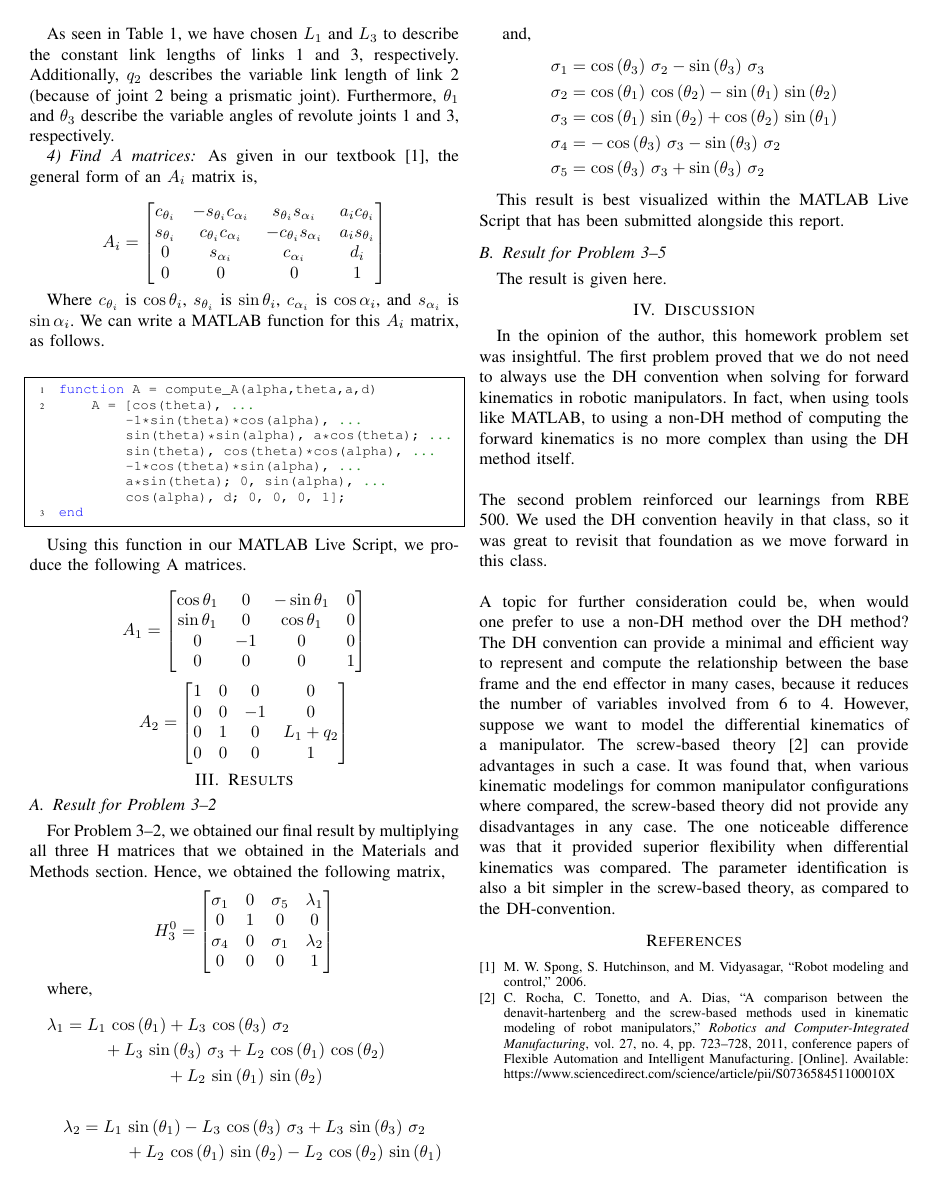
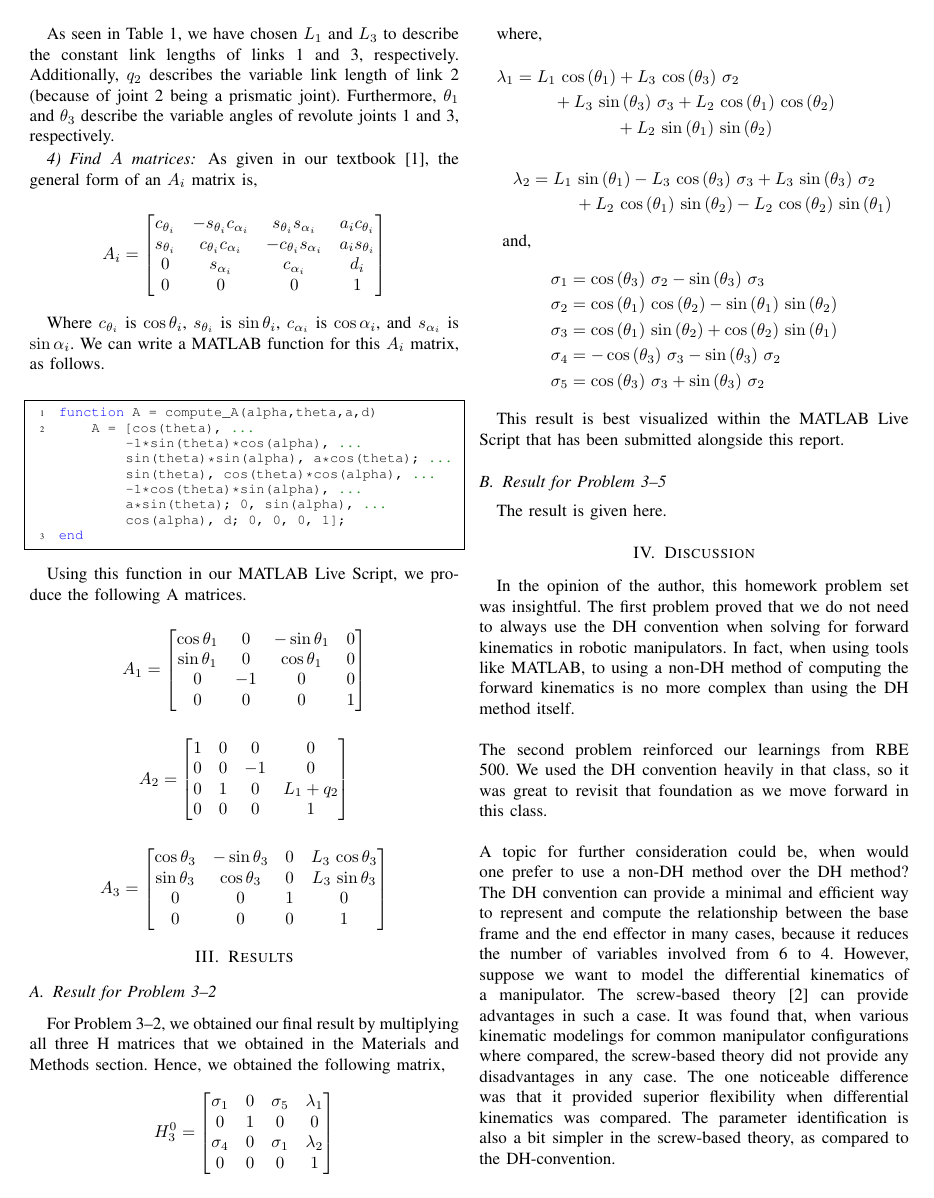
Before and after one commit to arjangupta/rbe501-code, a LaTeX paper (week2/week2.tex): page 3 of 3 before the commit and page 3 of 4 after it. The pictures show the PDF file week2/week2.pdf that the author committed with the source.

Commit message:
Bring in A3

```diff
--- a/week2/week2.tex
+++ b/week2/week2.tex
@@ -281,6 +281,16 @@ Using this function in our MATLAB Live Script, we produce the following A matric
         \end{bmatrix}
 \]
 
+\[
+    A_3 =
+    \begin{bmatrix}
+        \cos \theta_3 & -\sin \theta_3 & 0 & L_3 \,\cos \theta_3\\
+        \sin \theta_3 & \cos  \theta_3 & 0 & L_3 \,\sin \theta_3\\
+        0 & 0 & 1 & 0\\
+        0 & 0 & 0 & 1
+        \end{bmatrix}
+\]
+
 \section{Results}
 
 \subsection{Result for Problem 3--2}
```
Also changed, not shown: week2/week2.pdf, 1 other file.
